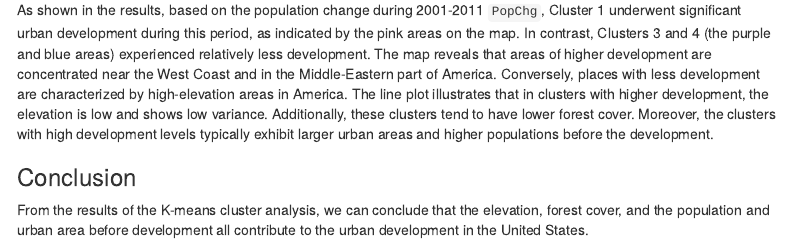
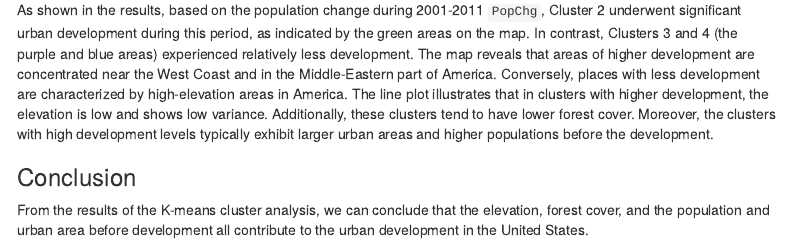
Before and after one commit to xiuyucao/EAS648-assignments, an R Markdown document (lab5/lab5.Rmd): the page in a window 1100 px wide, from 13950 px down. The pictures show the output file lab5/lab5.html that the author committed with the source, opened offline; menus at the side of the page are left out.

Commit message:
Fixed lab5 typo

````diff
--- a/lab5/lab5.Rmd
+++ b/lab5/lab5.Rmd
@@ -301,7 +301,7 @@ kmeans_res_long  %>%
   theme_classic()  # remove background color
 ```
 
-As shown in the results, based on the population change during 2001-2011 `PopChg`, Cluster 1 underwent significant urban development during this period, as indicated by the pink areas on the map. In contrast, Clusters 3 and 4 (the purple and blue areas) experienced relatively less development. The map reveals that areas of higher development are concentrated near the West Coast and in the Middle-Eastern part of America. Conversely, places with less development are characterized by high-elevation areas in America. The line plot illustrates that in clusters with higher development, the elevation is low and shows low variance. Additionally, these clusters tend to have lower forest cover. Moreover, the clusters with high development levels typically exhibit larger urban areas and higher populations before the development.
+As shown in the results, based on the population change during 2001-2011 `PopChg`, Cluster 2 underwent significant urban development during this period, as indicated by the green areas on the map. In contrast, Clusters 3 and 4 (the purple and blue areas) experienced relatively less development. The map reveals that areas of higher development are concentrated near the West Coast and in the Middle-Eastern part of America. Conversely, places with less development are characterized by high-elevation areas in America. The line plot illustrates that in clusters with higher development, the elevation is low and shows low variance. Additionally, these clusters tend to have lower forest cover. Moreover, the clusters with high development levels typically exhibit larger urban areas and higher populations before the development.
 
 ### Conclusion
 From the results of the K-means cluster analysis, we can conclude that the elevation, forest cover, and the population and urban area before development all contribute to the urban development in the United States.
````
Also changed, not shown: lab5/lab5.html.
